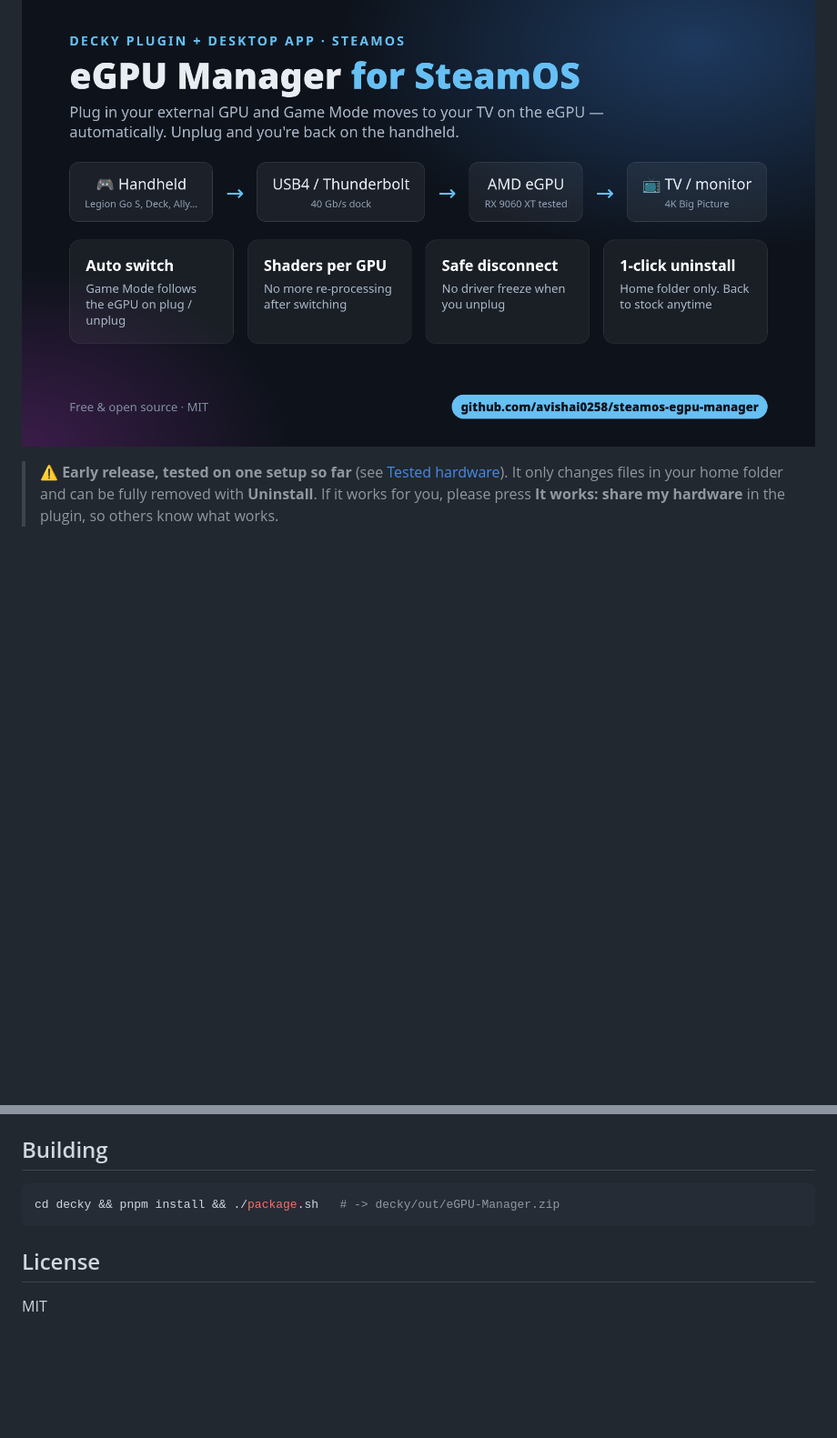
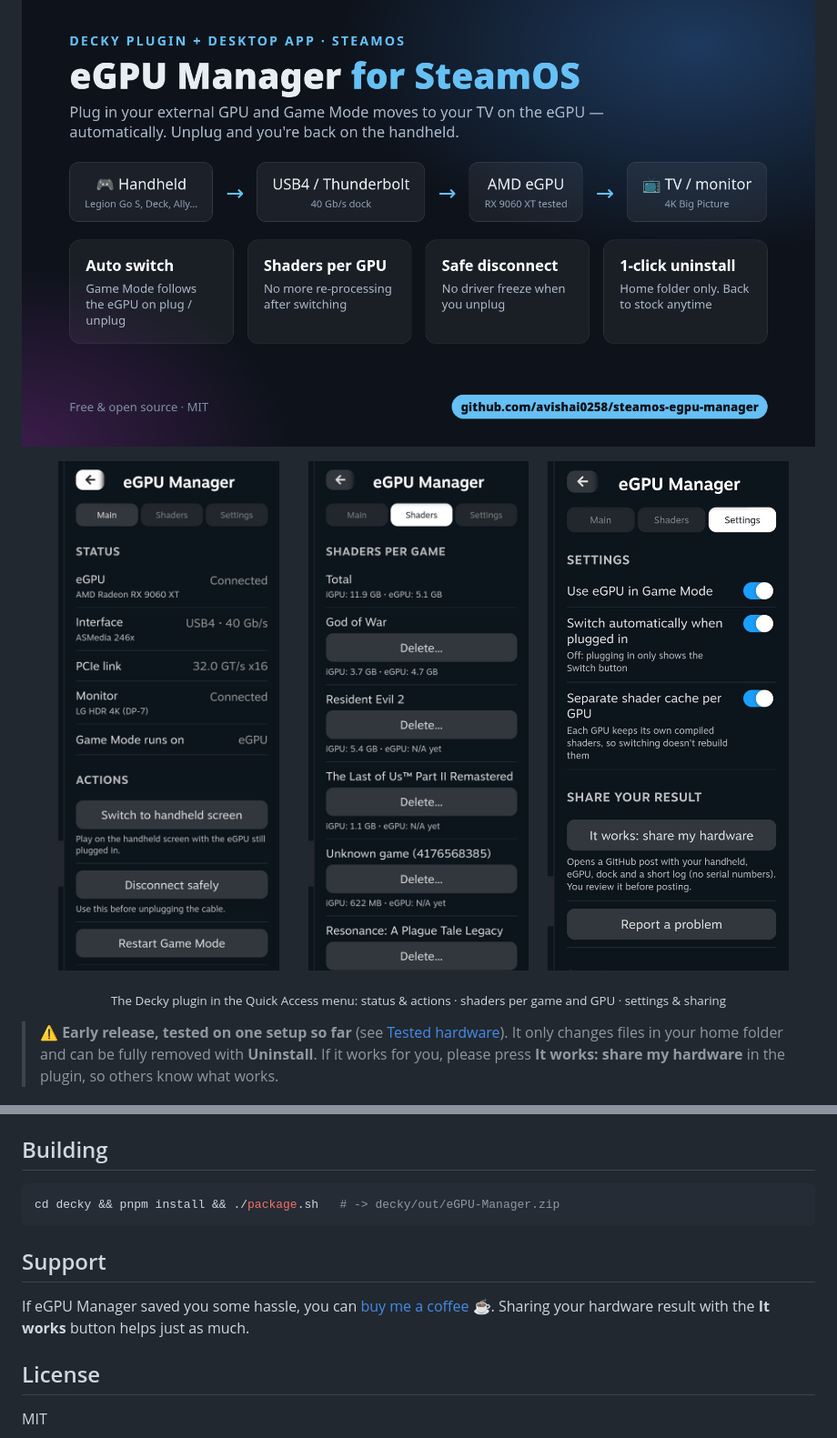
Before and after one commit to avishai0258/steamos-egpu-manager, a Markdown page: README.md, 2 parts joined by grey strips. Shown at 91% size. GitHub-like rendering; pictures changed too: docs/images/plugin-main.png (added), docs/images/plugin-settings.png (added), docs/images/plugin-shaders.png (added); blank space fills up the shorter version.

Commit message:
Add plugin screenshots and Buy Me a Coffee link
Co-Authored-By: Claude Opus 5.5 <noreply@anthropic.com>
Claude-Session: https://claude.ai/code/session_01BCxsmCeUKphJcksbcUjFm1

````diff
--- a/README.md
+++ b/README.md
@@ -6,7 +8,12 @@ Comes as a **Decky plugin** (Game Mode) and a **Desktop Mode app**, with a one-c
 
 <p align="center"><img src="docs/promo/1-hero.png" width="100%" alt="eGPU Manager"></p>
 
-<!-- SCREENSHOTS -->
+<p align="center">
+  <img src="docs/images/plugin-main.png" width="31%" alt="Main page">
+  <img src="docs/images/plugin-shaders.png" width="31%" alt="Shaders page">
+  <img src="docs/images/plugin-settings.png" width="31%" alt="Settings page">
+</p>
+<p align="center"><sub>The Decky plugin in the Quick Access menu: status & actions · shaders per game and GPU · settings & sharing</sub></p>
 
 > ⚠️ **Early release, tested on one setup so far** (see [Tested hardware](#tested-hardware)). It only changes files in your home folder and can be fully removed with **Uninstall**. If it works for you, please press **It works: share my hardware** in the plugin, so others know what works.
 
@@ -106,6 +113,10 @@ Settings are in `~/.config/egpu-auto.conf` (`USE_EGPU`, `AUTO_SWITCH`, `SHADER_S
 cd decky && pnpm install && ./package.sh   # -> decky/out/eGPU-Manager.zip
 ```
 
+## Support
+
+If eGPU Manager saved you some hassle, you can [buy me a coffee ☕](https://www.buymeacoffee.com/Avishai0258). Sharing your hardware result with the **It works** button helps just as much.
+
 ## License
 
 MIT
````
Also changed, not shown: other parts of README.md (+2 -0 lines), docs/promo/post.md (+1 -1 lines), 1 other file.
